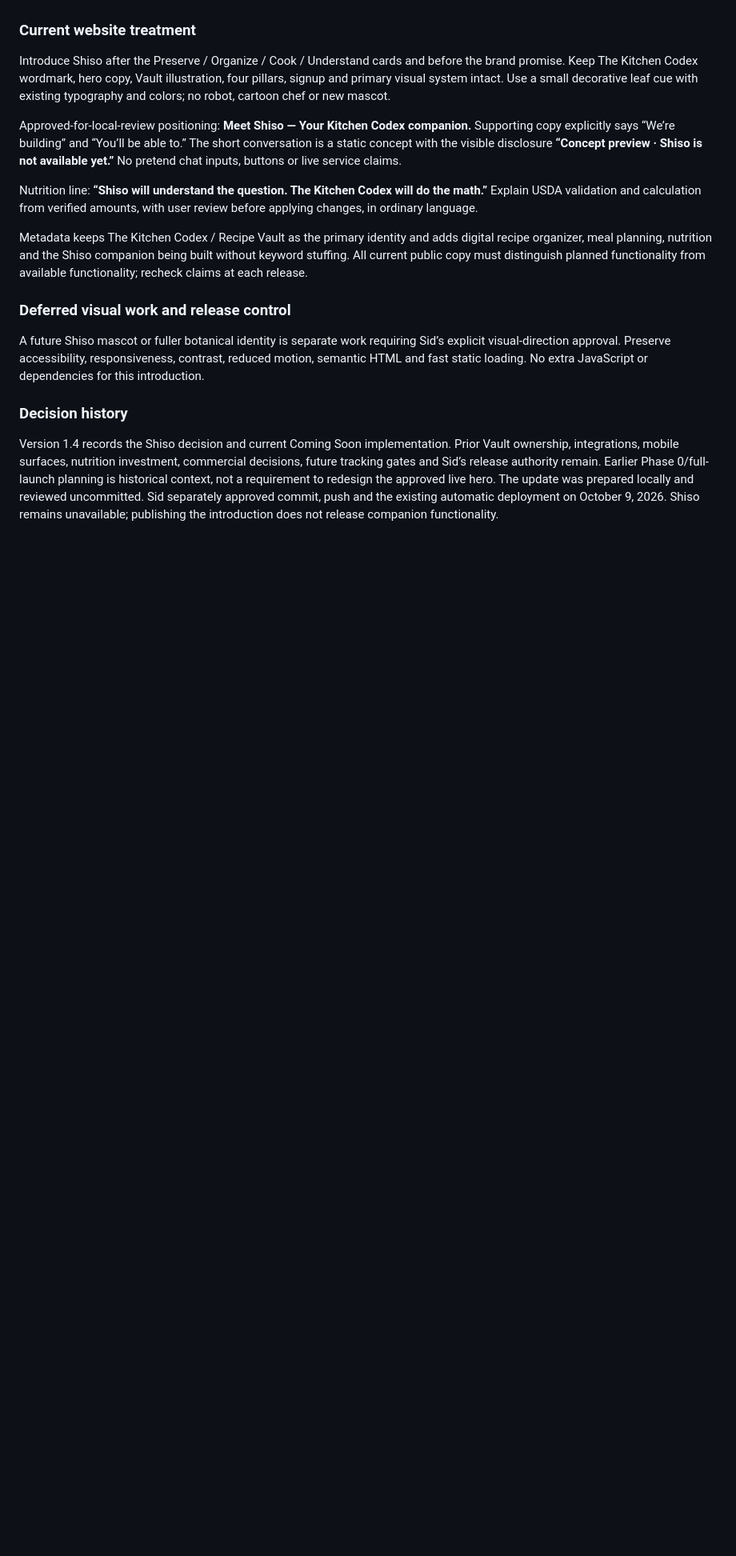
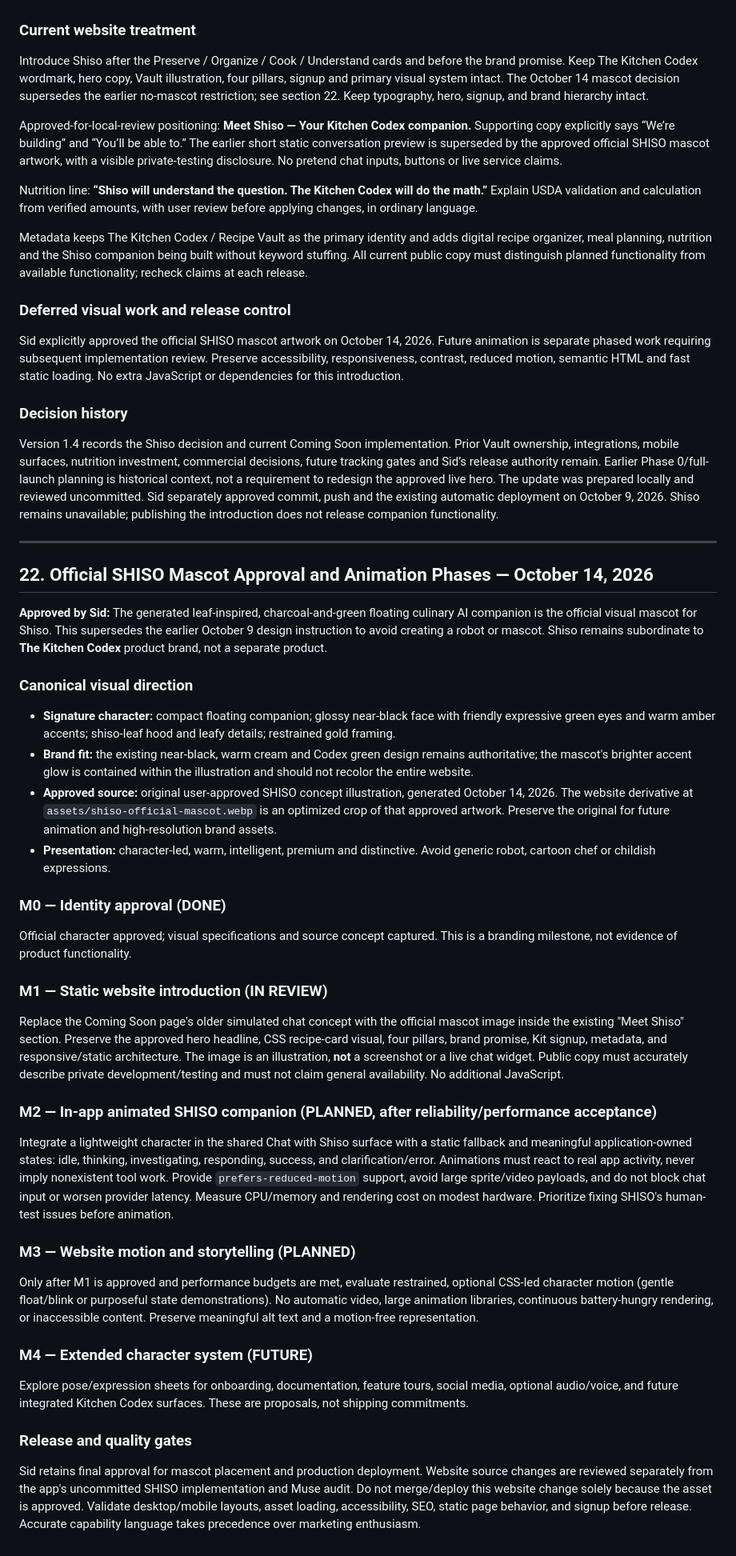
Before and after one commit to kryptek2000/The-Kitchen-Codex-Website, a Markdown page: docs/Website-Master-Plan.md, the part around one of its changes. Shown at 80% size. GitHub-like rendering; blank space fills up the shorter version.

Commit message:
docs: record official SHISO mascot approval and animation phases

```diff
--- a/docs/Website-Master-Plan.md
+++ b/docs/Website-Master-Plan.md
@@ -273,16 +273,54 @@ Shiso semantic understanding → deterministic USDA validation → authenticated
 The engine’s evidence, provenance/confidence and explicit user Review / Apply remain authoritative. Shiso does not guess authoritative nutrient values. No medical claims. Preserve Basic Nutrition’s free value, Advanced Nutrition’s premium strategy, provider neutrality and the recorded implementation milestone in section 18.
 
 ### Current website treatment
-Introduce Shiso after the Preserve / Organize / Cook / Understand cards and before the brand promise. Keep The Kitchen Codex wordmark, hero copy, Vault illustration, four pillars, signup and primary visual system intact. Use a small decorative leaf cue with existing typography and colors; no robot, cartoon chef or new mascot.
+Introduce Shiso after the Preserve / Organize / Cook / Understand cards and before the brand promise. Keep The Kitchen Codex wordmark, hero copy, Vault illustration, four pillars, signup and primary visual system intact. The October 14 mascot decision supersedes the earlier no-mascot restriction; see section 22. Keep typography, hero, signup, and brand hierarchy intact.
 
-Approved-for-local-review positioning: **Meet Shiso — Your Kitchen Codex companion.** Supporting copy explicitly says “We’re building” and “You’ll be able to.” The short conversation is a static concept with the visible disclosure **“Concept preview · Shiso is not available yet.”** No pretend chat inputs, buttons or live service claims.
+Approved-for-local-review positioning: **Meet Shiso — Your Kitchen Codex companion.** Supporting copy explicitly says “We’re building” and “You’ll be able to.” The earlier short static conversation preview is superseded by the approved official SHISO mascot artwork, with a visible private-testing disclosure. No pretend chat inputs, buttons or live service claims.
 
 Nutrition line: **“Shiso will understand the question. The Kitchen Codex will do the math.”** Explain USDA validation and calculation from verified amounts, with user review before applying changes, in ordinary language.
 
 Metadata keeps The Kitchen Codex / Recipe Vault as the primary identity and adds digital recipe organizer, meal planning, nutrition and the Shiso companion being built without keyword stuffing. All current public copy must distinguish planned functionality from available functionality; recheck claims at each release.
 
 ### Deferred visual work and release control
-A future Shiso mascot or fuller botanical identity is separate work requiring Sid’s explicit visual-direction approval. Preserve accessibility, responsiveness, contrast, reduced motion, semantic HTML and fast static loading. No extra JavaScript or dependencies for this introduction.
+Sid explicitly approved the official SHISO mascot artwork on October 14, 2026. Future animation is separate phased work requiring subsequent implementation review. Preserve accessibility, responsiveness, contrast, reduced motion, semantic HTML and fast static loading. No extra JavaScript or dependencies for this introduction.
 
 ### Decision history
 Version 1.4 records the Shiso decision and current Coming Soon implementation. Prior Vault ownership, integrations, mobile surfaces, nutrition investment, commercial decisions, future tracking gates and Sid’s release authority remain. Earlier Phase 0/full-launch planning is historical context, not a requirement to redesign the approved live hero. The update was prepared locally and reviewed uncommitted. Sid separately approved commit, push and the existing automatic deployment on October 9, 2026. Shiso remains unavailable; publishing the introduction does not release companion functionality.
+
+
+---
+
+## 22. Official SHISO Mascot Approval and Animation Phases — October 14, 2026
+
+**Approved by Sid:** The generated leaf-inspired, charcoal-and-green floating culinary AI companion is the official visual mascot for Shiso. This supersedes the earlier October 9 design instruction to avoid creating a robot or mascot. Shiso remains subordinate to **The Kitchen Codex** product brand, not a separate product.
+
+### Canonical visual direction
+
+- **Signature character:** compact floating companion; glossy near-black face with friendly expressive green eyes and warm amber accents; shiso-leaf hood and leafy details; restrained gold framing.
+- **Brand fit:** the existing near-black, warm cream and Codex green design remains authoritative; the mascot's brighter accent glow is contained within the illustration and should not recolor the entire website.
+- **Approved source:** original user-approved SHISO concept illustration, generated October 14, 2026. The website derivative at `assets/shiso-official-mascot.webp` is an optimized crop of that approved artwork. Preserve the original for future animation and high-resolution brand assets.
+- **Presentation:** character-led, warm, intelligent, premium and distinctive. Avoid generic robot, cartoon chef or childish expressions.
+
+### M0 — Identity approval (DONE)
+
+Official character approved; visual specifications and source concept captured. This is a branding milestone, not evidence of product functionality.
+
+### M1 — Static website introduction (IN REVIEW)
+
+Replace the Coming Soon page's older simulated chat concept with the official mascot image inside the existing "Meet Shiso" section. Preserve the approved hero headline, CSS recipe-card visual, four pillars, brand promise, Kit signup, metadata, and responsive/static architecture. The image is an illustration, **not** a screenshot or a live chat widget. Public copy must accurately describe private development/testing and must not claim general availability. No additional JavaScript.
+
+### M2 — In-app animated SHISO companion (PLANNED, after reliability/performance acceptance)
+
+Integrate a lightweight character in the shared Chat with Shiso surface with a static fallback and meaningful application-owned states: idle, thinking, investigating, responding, success, and clarification/error. Animations must react to real app activity, never imply nonexistent tool work. Provide `prefers-reduced-motion` support, avoid large sprite/video payloads, and do not block chat input or worsen provider latency. Measure CPU/memory and rendering cost on modest hardware. Prioritize fixing SHISO's human-test issues before animation.
+
+### M3 — Website motion and storytelling (PLANNED)
+
+Only after M1 is approved and performance budgets are met, evaluate restrained, optional CSS-led character motion (gentle float/blink or purposeful state demonstrations). No automatic video, large animation libraries, continuous battery-hungry rendering, or inaccessible content. Preserve meaningful alt text and a motion-free representation.
+
+### M4 — Extended character system (FUTURE)
+
+Explore pose/expression sheets for onboarding, documentation, feature tours, social media, optional audio/voice, and future integrated Kitchen Codex surfaces. These are proposals, not shipping commitments.
+
+### Release and quality gates
+
+Sid retains final approval for mascot placement and production deployment. Website source changes are reviewed separately from the app's uncommitted SHISO implementation and Muse audit. Do not merge/deploy this website change solely because the asset is approved. Validate desktop/mobile layouts, asset loading, accessibility, SEO, static page behavior, and signup before release. Accurate capability language takes precedence over marketing enthusiasm.
```
Also changed, not shown: other parts of docs/Website-Master-Plan.md (+3 -3 lines).
